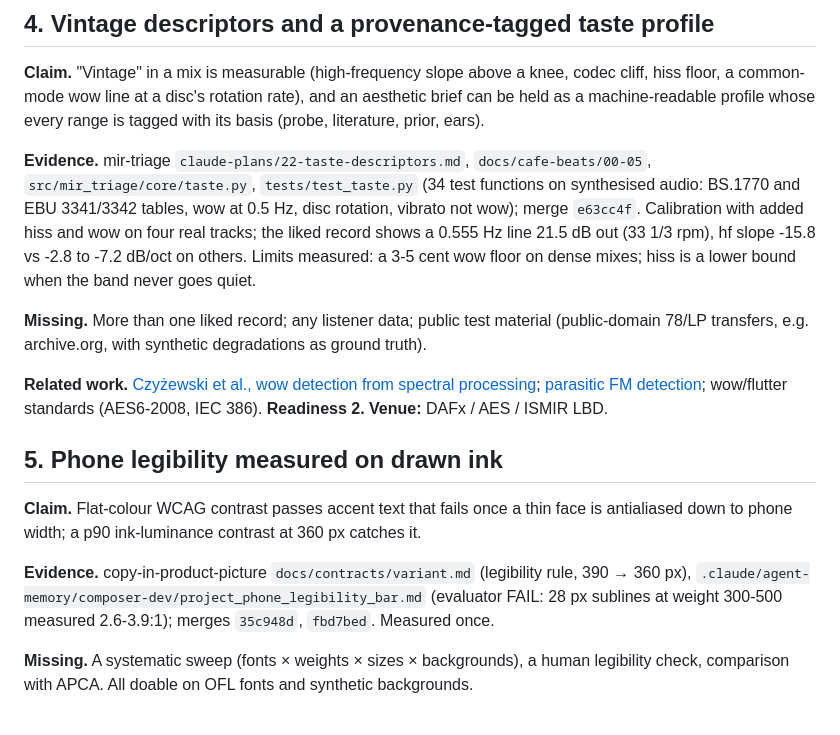
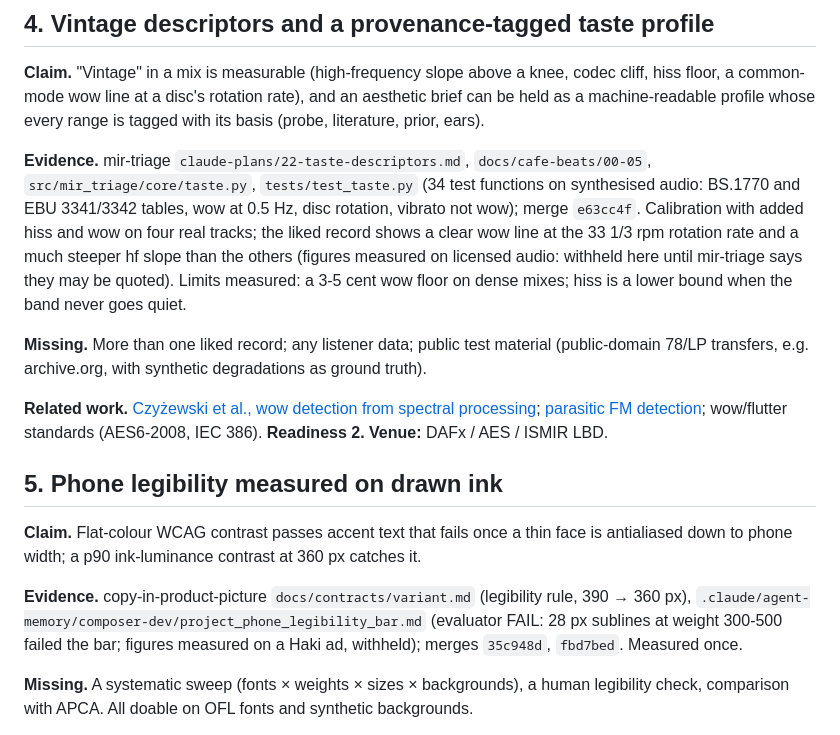
Before and after one commit to aniruddha-ingle/research-to-publication, a Markdown page: docs/inventory.md, the part around the change. Rendered like a GitHub page.

Commit message:
Inventory: withhold figures measured on a Haki ad and on licensed audio (lead review)
Co-Authored-By: Claude Opus 5.5 <noreply@anthropic.com>

```diff
--- a/docs/inventory.md
+++ b/docs/inventory.md
@@ -172,8 +172,9 @@ prior, ears).
 **Evidence.** mir-triage `claude-plans/22-taste-descriptors.md`, `docs/cafe-beats/00-05`,
 `src/mir_triage/core/taste.py`, `tests/test_taste.py` (34 test functions on synthesised audio: BS.1770
 and EBU 3341/3342 tables, wow at 0.5 Hz, disc rotation, vibrato not wow); merge `e63cc4f`.
-Calibration with added hiss and wow on four real tracks; the liked record shows a 0.555 Hz line
-21.5 dB out (33 1/3 rpm), hf slope -15.8 vs -2.8 to -7.2 dB/oct on others. Limits measured: a
+Calibration with added hiss and wow on four real tracks; the liked record shows a clear wow line
+at the 33 1/3 rpm rotation rate and a much steeper hf slope than the others (figures measured on
+licensed audio: withheld here until mir-triage says they may be quoted). Limits measured: a
 3-5 cent wow floor on dense mixes; hiss is a lower bound when the band never goes quiet.
 
 **Missing.** More than one liked record; any listener data; public test material
@@ -190,7 +191,7 @@ antialiased down to phone width; a p90 ink-luminance contrast at 360 px catches
 
 **Evidence.** copy-in-product-picture `docs/contracts/variant.md` (legibility rule, 390 → 360 px),
 `.claude/agent-memory/composer-dev/project_phone_legibility_bar.md` (evaluator FAIL: 28 px
-sublines at weight 300-500 measured 2.6-3.9:1); merges `35c948d`, `fbd7bed`. Measured once.
+sublines at weight 300-500 failed the bar; figures measured on a Haki ad, withheld); merges `35c948d`, `fbd7bed`. Measured once.
 
 **Missing.** A systematic sweep (fonts × weights × sizes × backgrounds), a human legibility
 check, comparison with APCA. All doable on OFL fonts and synthetic backgrounds.
```
